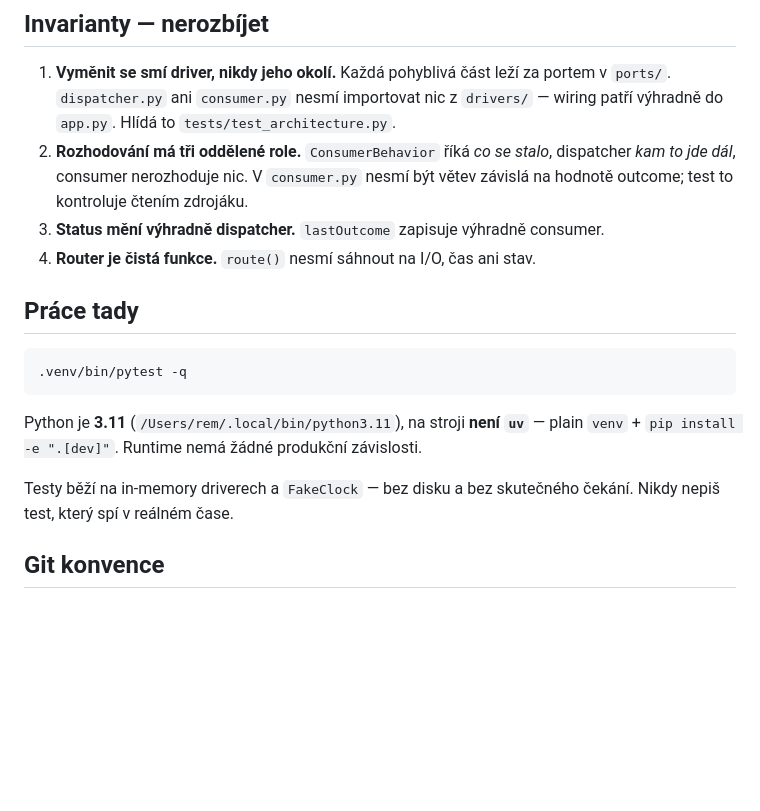
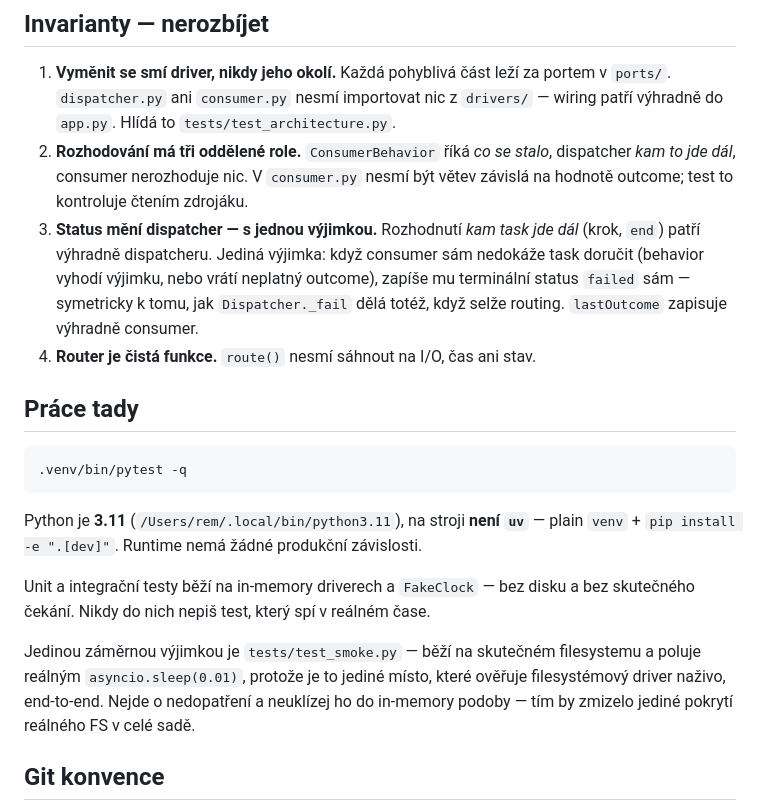
Before and after one commit to onpaj/harness_v2, a Markdown page: CLAUDE.md, the part around the change. Drawn GitHub-style; blank space fills up the shorter version.

Commit message:
docs: CLAUDE.md přestává tvrdit, že žádný test nesmí spát v reálném čase
tests/test_smoke.py záměrně běží na reálném filesystemu a poluje reálným
asyncio.sleep(0.01), aby ověřil filesystémový driver end-to-end — pravidlo
"nikdy nepiš test, který spí v reálném čase" bylo napsáno bez výjimky a
hrozilo, že ho někdo v dobré víře "opraví" a zničí jediné reálné FS pokrytí.
Přeformulováno: unit/integrační testy pravidlo dodržují, test_smoke.py je
explicitní pojmenovaná výjimka.

Opraven i invariant 3 ("Status mění výhradně dispatcher") — po předchozím
commitu (terminální failed status) už neplatí doslovně, protože Consumer._fail
teď výjimečně status píše taky; popsána symetrie s Dispatcher._fail.

```diff
--- a/CLAUDE.md
+++ b/CLAUDE.md
@@ -18,7 +18,12 @@ agenty, perzistentní úložiště ani git v ní nejsou.
 2. **Rozhodování má tři oddělené role.** `ConsumerBehavior` říká *co se stalo*,
    dispatcher *kam to jde dál*, consumer nerozhoduje nic. V `consumer.py` nesmí
    být větev závislá na hodnotě outcome; test to kontroluje čtením zdrojáku.
-3. **Status mění výhradně dispatcher.** `lastOutcome` zapisuje výhradně consumer.
+3. **Status mění dispatcher — s jednou výjimkou.** Rozhodnutí *kam task jde dál*
+   (krok, `end`) patří výhradně dispatcheru. Jediná výjimka: když consumer sám
+   nedokáže task doručit (behavior vyhodí výjimku, nebo vrátí neplatný
+   outcome), zapíše mu terminální status `failed` sám — symetricky k tomu, jak
+   `Dispatcher._fail` dělá totéž, když selže routing. `lastOutcome` zapisuje
+   výhradně consumer.
 4. **Router je čistá funkce.** `route()` nesmí sáhnout na I/O, čas ani stav.
 
 ## Práce tady
@@ -30,8 +35,14 @@ agenty, perzistentní úložiště ani git v ní nejsou.
 Python je **3.11** (`/Users/rem/.local/bin/python3.11`), na stroji **není `uv`** —
 plain `venv` + `pip install -e ".[dev]"`. Runtime nemá žádné produkční závislosti.
 
-Testy běží na in-memory driverech a `FakeClock` — bez disku a bez skutečného
-čekání. Nikdy nepiš test, který spí v reálném čase.
+Unit a integrační testy běží na in-memory driverech a `FakeClock` — bez disku
+a bez skutečného čekání. Nikdy do nich nepiš test, který spí v reálném čase.
+
+Jedinou záměrnou výjimkou je `tests/test_smoke.py` — běží na skutečném
+filesystemu a poluje reálným `asyncio.sleep(0.01)`, protože je to jediné
+místo, které ověřuje filesystémový driver naživo, end-to-end. Nejde o
+nedopatření a neuklízej ho do in-memory podoby — tím by zmizelo jediné
+pokrytí reálného FS v celé sadě.
 
 ## Git konvence
 
```
